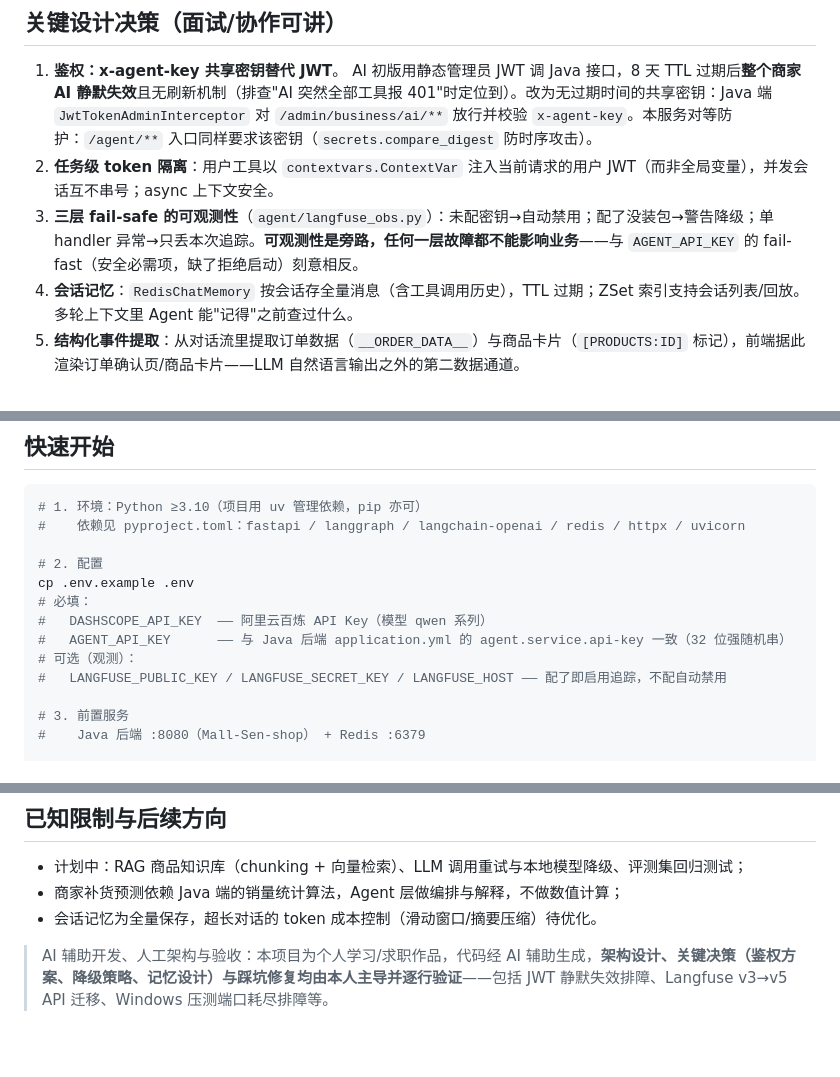
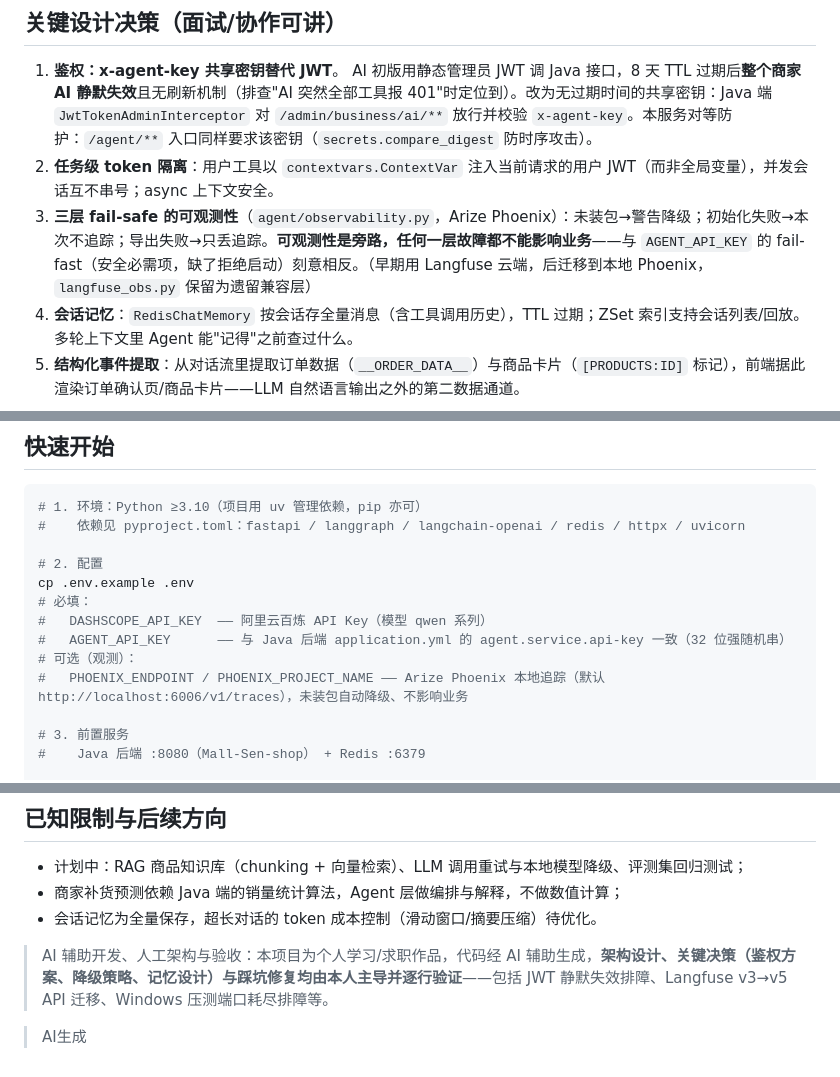
Before and after one commit to edf2/mall-sen-shop-AI, a Markdown page: README.md, 3 parts joined by grey strips. GitHub-like rendering; blank space fills up the shorter version.

```diff
--- a/README.md
+++ b/README.md
@@ -60,7 +69,7 @@ LLM 节点推理决策 → 决定调用哪个工具 → 路由到工具节点执
 1. **鉴权：x-agent-key 共享密钥替代 JWT**。
    AI 初版用静态管理员 JWT 调 Java 接口，8 天 TTL 过期后**整个商家 AI 静默失效**且无刷新机制（排查"AI 突然全部工具报 401"时定位到）。改为无过期时间的共享密钥：Java 端 `JwtTokenAdminInterceptor` 对 `/admin/business/ai/**` 放行并校验 `x-agent-key`。本服务对等防护：`/agent/**` 入口同样要求该密钥（`secrets.compare_digest` 防时序攻击）。
 2. **任务级 token 隔离**：用户工具以 `contextvars.ContextVar` 注入当前请求的用户 JWT（而非全局变量），并发会话互不串号；async 上下文安全。
-3. **三层 fail-safe 的可观测性**（`agent/langfuse_obs.py`）：未配密钥→自动禁用；配了没装包→警告降级；单 handler 异常→只丢本次追踪。**可观测性是旁路，任何一层故障都不能影响业务**——与 `AGENT_API_KEY` 的 fail-fast（安全必需项，缺了拒绝启动）刻意相反。
+3. **三层 fail-safe 的可观测性**（`agent/observability.py`，Arize Phoenix）：未装包→警告降级；初始化失败→本次不追踪；导出失败→只丢追踪。**可观测性是旁路，任何一层故障都不能影响业务**——与 `AGENT_API_KEY` 的 fail-fast（安全必需项，缺了拒绝启动）刻意相反。（早期用 Langfuse 云端，后迁移到本地 Phoenix，`langfuse_obs.py` 保留为遗留兼容层）
 4. **会话记忆**：`RedisChatMemory` 按会话存全量消息（含工具调用历史），TTL 过期；ZSet 索引支持会话列表/回放。多轮上下文里 Agent 能"记得"之前查过什么。
 5. **结构化事件提取**：从对话流里提取订单数据（`__ORDER_DATA__`）与商品卡片（`[PRODUCTS:ID]` 标记），前端据此渲染订单确认页/商品卡片——LLM 自然语言输出之外的第二数据通道。
 
@@ -76,7 +85,7 @@ cp .env.example .env
 #   DASHSCOPE_API_KEY  —— 阿里云百炼 API Key（模型 qwen 系列）
 #   AGENT_API_KEY      —— 与 Java 后端 application.yml 的 agent.service.api-key 一致（32 位强随机串）
 # 可选（观测）：
-#   LANGFUSE_PUBLIC_KEY / LANGFUSE_SECRET_KEY / LANGFUSE_HOST —— 配了即启用追踪，不配自动禁用
+#   PHOENIX_ENDPOINT / PHOENIX_PROJECT_NAME —— Arize Phoenix 本地追踪（默认 http://localhost:6006/v1/traces），未装包自动降级、不影响业务
 
 # 3. 前置服务
 #    Java 后端 :8080（Mall-Sen-shop） + Redis :6379
@@ -126,3 +136,5 @@ mall-sen-shop-AI/
 - 会话记忆为全量保存，超长对话的 token 成本控制（滑动窗口/摘要压缩）待优化。
 
 > AI 辅助开发、人工架构与验收：本项目为个人学习/求职作品，代码经 AI 辅助生成，**架构设计、关键决策（鉴权方案、降级策略、记忆设计）与踩坑修复均由本人主导并逐行验证**——包括 JWT 静默失效排障、Langfuse v3→v5 API 迁移、Windows 压测端口耗尽排障等。
+
+> AI生成
```
Also changed, not shown: other parts of README.md (+12 -2 lines), docs/images/ai-admin-chat.png (added), docs/images/ai-user-chat.png (added).
